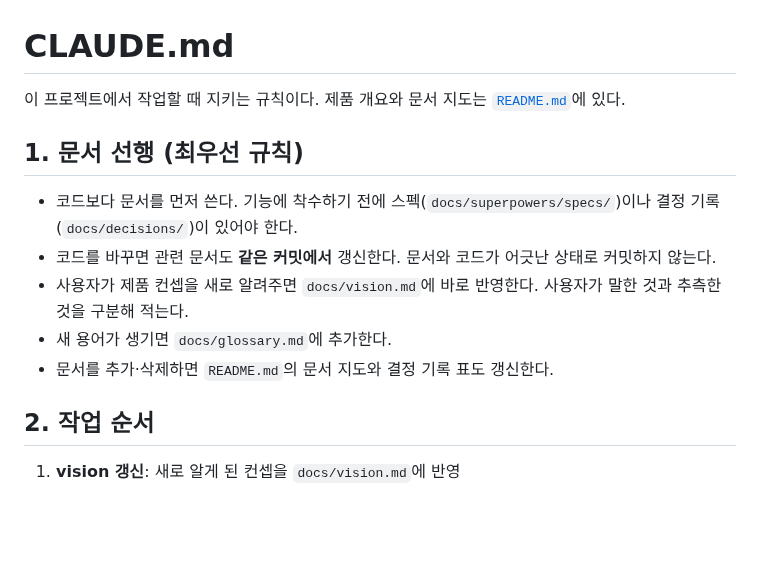
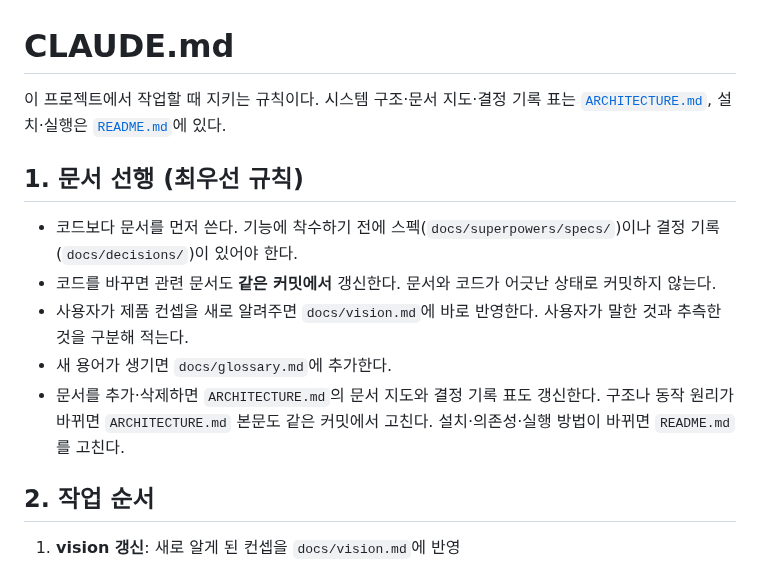
Before and after one commit to HEOSEONGILml/AssistantChatBot, a Markdown page: CLAUDE.md, the part around the change. Drawn GitHub-style; blank space fills up the shorter version.

```diff
--- a/CLAUDE.md
+++ b/CLAUDE.md
@@ -1,6 +1,6 @@
 # CLAUDE.md
 
-이 프로젝트에서 작업할 때 지키는 규칙이다. 제품 개요와 문서 지도는 [`README.md`](README.md)에 있다.
+이 프로젝트에서 작업할 때 지키는 규칙이다. 시스템 구조·문서 지도·결정 기록 표는 [`ARCHITECTURE.md`](ARCHITECTURE.md), 설치·실행은 [`README.md`](README.md)에 있다.
 
 ## 1. 문서 선행 (최우선 규칙)
 
@@ -8,7 +8,7 @@
 - 코드를 바꾸면 관련 문서도 **같은 커밋에서** 갱신한다. 문서와 코드가 어긋난 상태로 커밋하지 않는다.
 - 사용자가 제품 컨셉을 새로 알려주면 `docs/vision.md`에 바로 반영한다. 사용자가 말한 것과 추측한 것을 구분해 적는다.
 - 새 용어가 생기면 `docs/glossary.md`에 추가한다.
-- 문서를 추가·삭제하면 `README.md`의 문서 지도와 결정 기록 표도 갱신한다.
+- 문서를 추가·삭제하면 `ARCHITECTURE.md`의 문서 지도와 결정 기록 표도 갱신한다. 구조나 동작 원리가 바뀌면 `ARCHITECTURE.md` 본문도 같은 커밋에서 고친다. 설치·의존성·실행 방법이 바뀌면 `README.md`를 고친다.
 
 ## 2. 작업 순서
 
```
Also changed, not shown: ARCHITECTURE.md (added, +250 -0 lines), README.md (+105 -34 lines).
